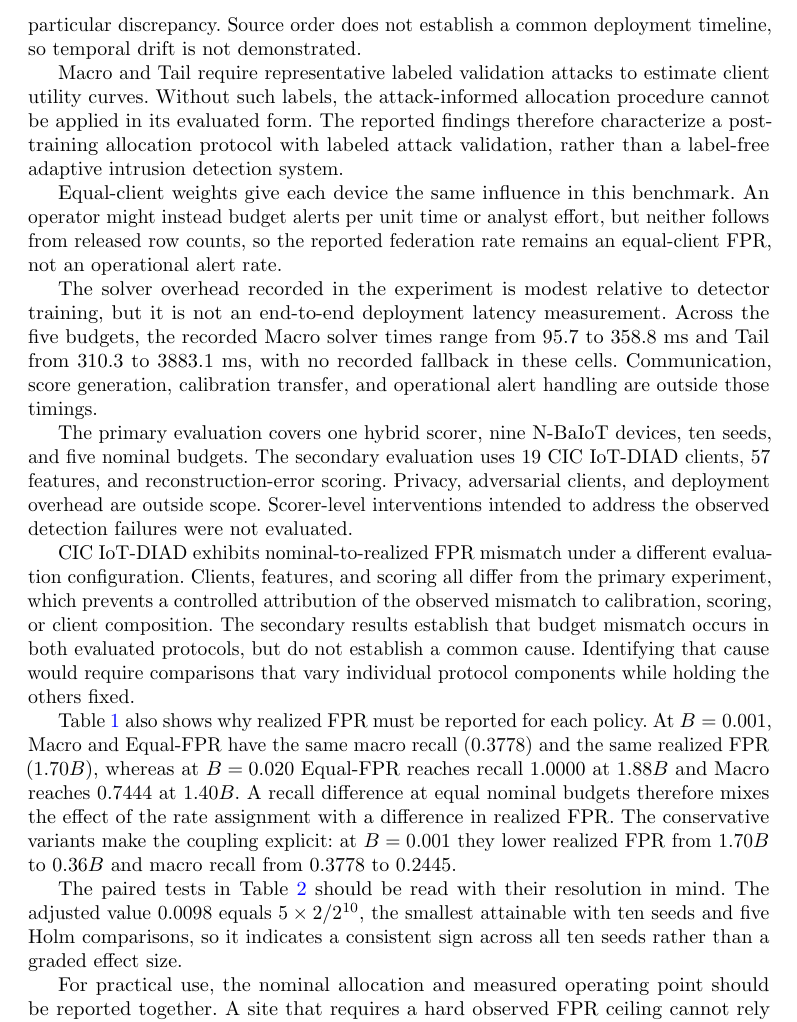
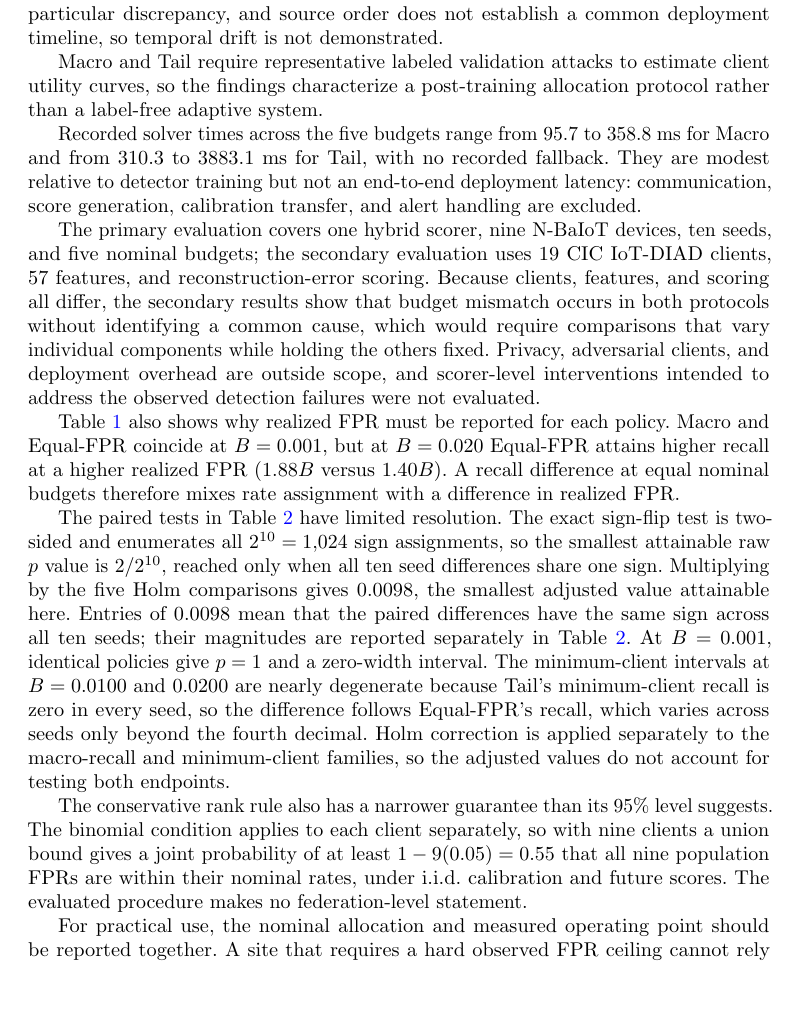
Before and after one commit to naslouby-salahe/FABRID-IDS, a LaTeX paper (BookChapter_48_AISEC4HSG2026_SalaheddineNaslouby/BookChapter_48_AISEC4HSG2026_SalaheddineNaslouby.tex): part of page 11 of 13, cut so that both start at the same text, the shorter picture padded with empty space. Compiled offline with pdfLaTeX.

Commit message:
Fix Book Chapter

```diff
--- a/BookChapter_48_AISEC4HSG2026_SalaheddineNaslouby/BookChapter_48_AISEC4HSG2026_SalaheddineNaslouby.tex
+++ b/BookChapter_48_AISEC4HSG2026_SalaheddineNaslouby/BookChapter_48_AISEC4HSG2026_SalaheddineNaslouby.tex
@@ -217,22 +217,22 @@ On N-BaIoT, nominal budget feasibility does not imply realized budget fidelity.
 
 Equation~\eqref{eq:budget} constrains the weighted sum of nominal client FPR targets, not the false-positive rates observed after calibration. Unrestricted allocation can exceed the nominal federation budget, while conservative calibration reduces false positives at the cost of attack recall. Neither approach recovers detection for Danmini Doorbell at the evaluated operating points. A comparison of allocation policies must account for the allocated budget, realized federation FPR, macro recall, and worst-client recall.
 
-The optimizer values rates using attack recall measured against thresholds from frontier benign scores. The chosen rates are then translated into new thresholds using independent final-calibration scores, and recall and FPR are measured on held-out scores. These three partitions can yield different operating points even with the same frozen scorer: the frontier recall curve estimates the utility of a rate, while the two later partitions determine the threshold and its measured consequences. The observed nominal-to-realized mismatch and Ecobee's zero-alert calibration but nonzero test FPR demonstrate disagreement between stages. The data do not isolate whether finite-sample variation, score-distribution differences, or another source produced a particular discrepancy. Source order does not establish a common deployment timeline, so temporal drift is not demonstrated.
+The optimizer values rates using attack recall measured against thresholds from frontier benign scores. The chosen rates are then translated into new thresholds using independent final-calibration scores, and recall and FPR are measured on held-out scores. The nominal-to-realized mismatch and Ecobee's zero-alert calibration but nonzero test FPR show that these stages can disagree. The data do not isolate whether finite-sample variation, score-distribution differences, or another source produced a particular discrepancy, and source order does not establish a common deployment timeline, so temporal drift is not demonstrated.
 
-Macro and Tail require representative labeled validation attacks to estimate client utility curves. Without such labels, the attack-informed allocation procedure cannot be applied in its evaluated form. The reported findings therefore characterize a post-training allocation protocol with labeled attack validation, rather than a label-free adaptive intrusion detection system.
+Macro and Tail require representative labeled validation attacks to estimate client utility curves, so the findings characterize a post-training allocation protocol rather than a label-free adaptive system.
 
-Equal-client weights give each device the same influence in this benchmark. An operator might instead budget alerts per unit time or analyst effort, but neither follows from released row counts, so the reported federation rate remains an equal-client FPR, not an operational alert rate.
 
-The solver overhead recorded in the experiment is modest relative to detector training, but it is not an end-to-end deployment latency measurement. Across the five budgets, the recorded Macro solver times range from 95.7 to 358.8 ms and Tail from 310.3 to 3883.1 ms, with no recorded fallback in these cells. Communication, score generation, calibration transfer, and operational alert handling are outside those timings.
+Recorded solver times across the five budgets range from 95.7 to 358.8 ms for Macro and from 310.3 to 3883.1 ms for Tail, with no recorded fallback. They are modest relative to detector training but not an end-to-end deployment latency: communication, score generation, calibration transfer, and alert handling are excluded.
 
-The primary evaluation covers one hybrid scorer, nine N-BaIoT devices, ten seeds, and five nominal budgets. The secondary evaluation uses 19 CIC IoT-DIAD clients, 57 features, and reconstruction-error scoring. Privacy, adversarial clients, and deployment overhead are outside scope. Scorer-level interventions intended to address the observed detection failures were not evaluated.
+The primary evaluation covers one hybrid scorer, nine N-BaIoT devices, ten seeds, and five nominal budgets; the secondary evaluation uses 19 CIC IoT-DIAD clients, 57 features, and reconstruction-error scoring. Because clients, features, and scoring all differ, the secondary results show that budget mismatch occurs in both protocols without identifying a common cause, which would require comparisons that vary individual components while holding the others fixed. Privacy, adversarial clients, and deployment overhead are outside scope, and scorer-level interventions intended to address the observed detection failures were not evaluated.
 
-CIC IoT-DIAD exhibits nominal-to-realized FPR mismatch under a different evaluation configuration. Clients, features, and scoring all differ from the primary experiment, which prevents a controlled attribution of the observed mismatch to calibration, scoring, or client composition. The secondary results establish that budget mismatch occurs in both evaluated protocols, but do not establish a common cause. Identifying that cause would require comparisons that vary individual protocol components while holding the others fixed.
 
-Table~\ref{tab:primary} also shows why realized FPR must be reported for each policy. At $B=0.001$, Macro and Equal-FPR have the same macro recall ($0.3778$) and the same realized FPR ($1.70B$), whereas at $B=0.020$ Equal-FPR reaches recall $1.0000$ at $1.88B$ and Macro reaches $0.7444$ at $1.40B$. A recall difference at equal nominal budgets therefore mixes the effect of the rate assignment with a difference in realized FPR. The conservative variants make the coupling explicit: at $B=0.001$ they lower realized FPR from $1.70B$ to $0.36B$ and macro recall from $0.3778$ to $0.2445$.
+Table~\ref{tab:primary} also shows why realized FPR must be reported for each policy. Macro and Equal-FPR coincide at $B=0.001$, but at $B=0.020$ Equal-FPR attains higher recall at a higher realized FPR ($1.88B$ versus $1.40B$). A recall difference at equal nominal budgets therefore mixes rate assignment with a difference in realized FPR.
 
-The paired tests in Table~\ref{tab:contrasts} should be read with their resolution in mind. The adjusted value $0.0098$ equals $5\times 2/2^{10}$, the smallest attainable with ten seeds and five Holm comparisons, so it indicates a consistent sign across all ten seeds rather than a graded effect size.
+The paired tests in Table~\ref{tab:contrasts} have limited resolution. The exact sign-flip test is two-sided and enumerates all $2^{10}=1{,}024$ sign assignments, so the smallest attainable raw $p$ value is $2/2^{10}$, reached only when all ten seed differences share one sign. Multiplying by the five Holm comparisons gives $0.0098$, the smallest adjusted value attainable here. Entries of $0.0098$ mean that the paired differences have the same sign across all ten seeds; their magnitudes are reported separately in Table~\ref{tab:contrasts}. At $B=0.001$, identical policies give $p=1$ and a zero-width interval. The minimum-client intervals at $B=0.0100$ and $0.0200$ are nearly degenerate because Tail's minimum-client recall is zero in every seed, so the difference follows Equal-FPR's recall, which varies across seeds only beyond the fourth decimal. Holm correction is applied separately to the macro-recall and minimum-client families, so the adjusted values do not account for testing both endpoints.
 
-For practical use, the nominal allocation and measured operating point should be reported together. A site that requires a hard observed FPR ceiling cannot rely on Eq.~\eqref{eq:budget} alone; it would need a calibration and monitoring design justified for its sampling process. The conservative rank adjustment illustrates the trade-off: fewer measured false positives in the tight-budget primary case come with lower mean recall and no recovery of the worst client. Deployment therefore requires validating realized FPR and detection performance independently of nominal allocation feasibility.
+The conservative rank rule also has a narrower guarantee than its 95\% level suggests. The binomial condition applies to each client separately, so with nine clients a union bound gives a joint probability of at least $1-9(0.05)=0.55$ that all nine population FPRs are within their nominal rates, under i.i.d. calibration and future scores. The evaluated procedure makes no federation-level statement.
+
+For practical use, the nominal allocation and measured operating point should be reported together. A site that requires a hard observed FPR ceiling cannot rely on Eq.~\eqref{eq:budget} alone; it would need a calibration and monitoring design justified for its sampling process. The conservative rank adjustment illustrates the trade-off: fewer measured false positives in the tight-budget primary case come with lower mean recall and no recovery of the worst client.
 
 \section{Conclusion}\label{sec:conclusion}
```
Also changed, not shown: BookChapter_48_AISEC4HSG2026_SalaheddineNaslouby/BookChapter_48_AISEC4HSG2026_SalaheddineNaslouby.pdf, BookChapter_48_AISEC4HSG2026_SalaheddineNaslouby/BookChapter_48_AISEC4HSG2026_SalaheddineNaslouby.tex (14 more changed lines).
